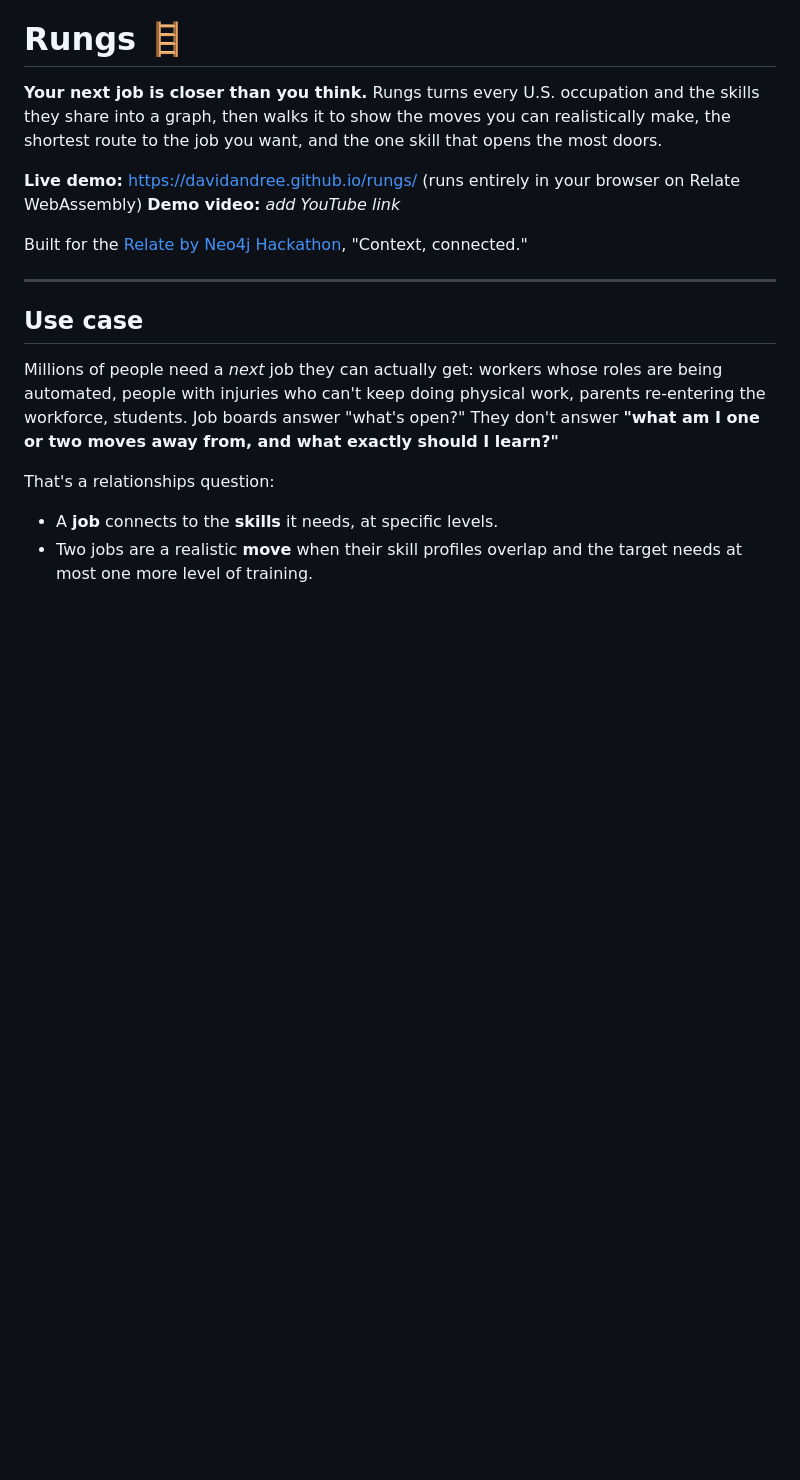
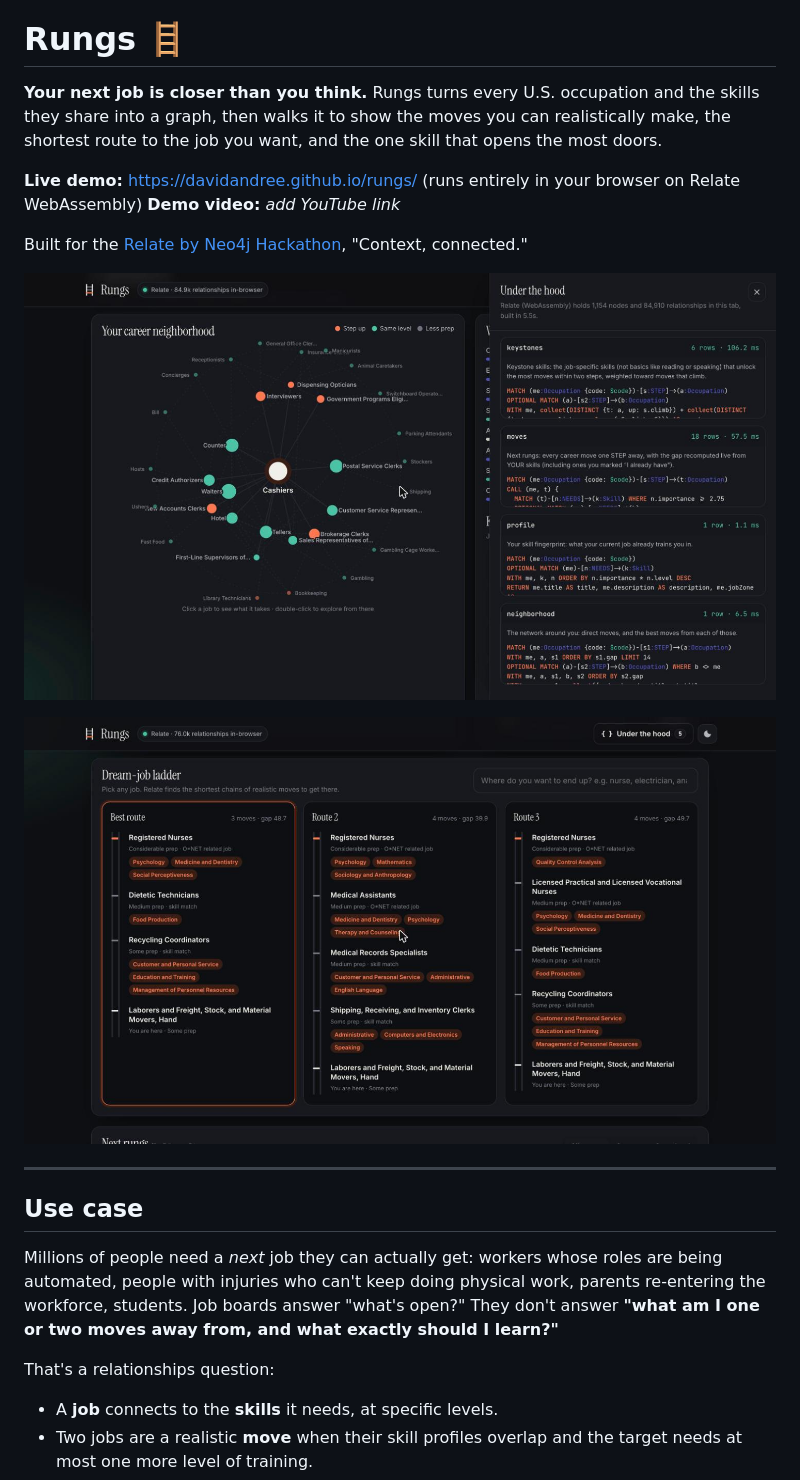
Before and after one commit to DavidAndree/rungs, a Markdown page: README.md, the part around the change. Drawn GitHub-style; pictures changed too: docs/assets/screenshot-ladder.jpg (added), docs/assets/screenshot-network.jpg (added); blank space fills up the shorter version.

Commit message:
README screenshots
Co-Authored-By: Claude Opus 5.5 <noreply@anthropic.com>

```diff
--- a/README.md
+++ b/README.md
@@ -6,6 +6,10 @@
 **Demo video:** _add YouTube link_
 
 Built for the [Relate by Neo4j Hackathon](https://relate.devpost.com/), "Context, connected."
+
+![Rungs: your career neighborhood, with every Cypher query shown live](docs/assets/screenshot-network.jpg)
+
+![Dream-job ladder: warehouse worker to registered nurse](docs/assets/screenshot-ladder.jpg)
 
 ---
 
```
